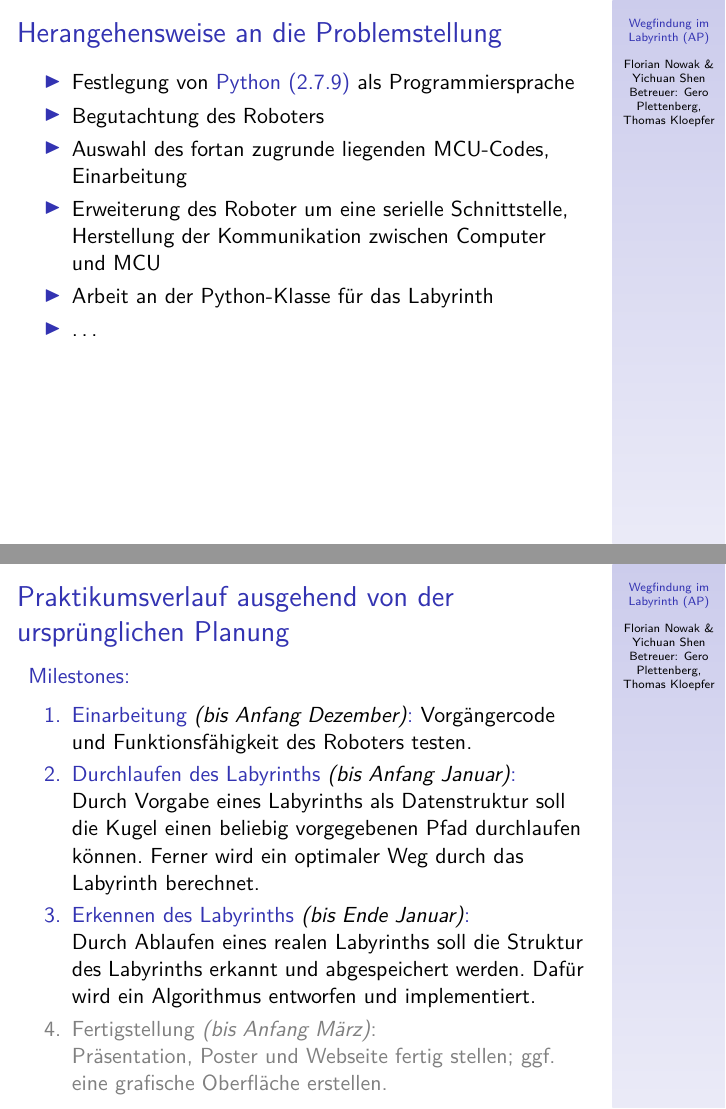
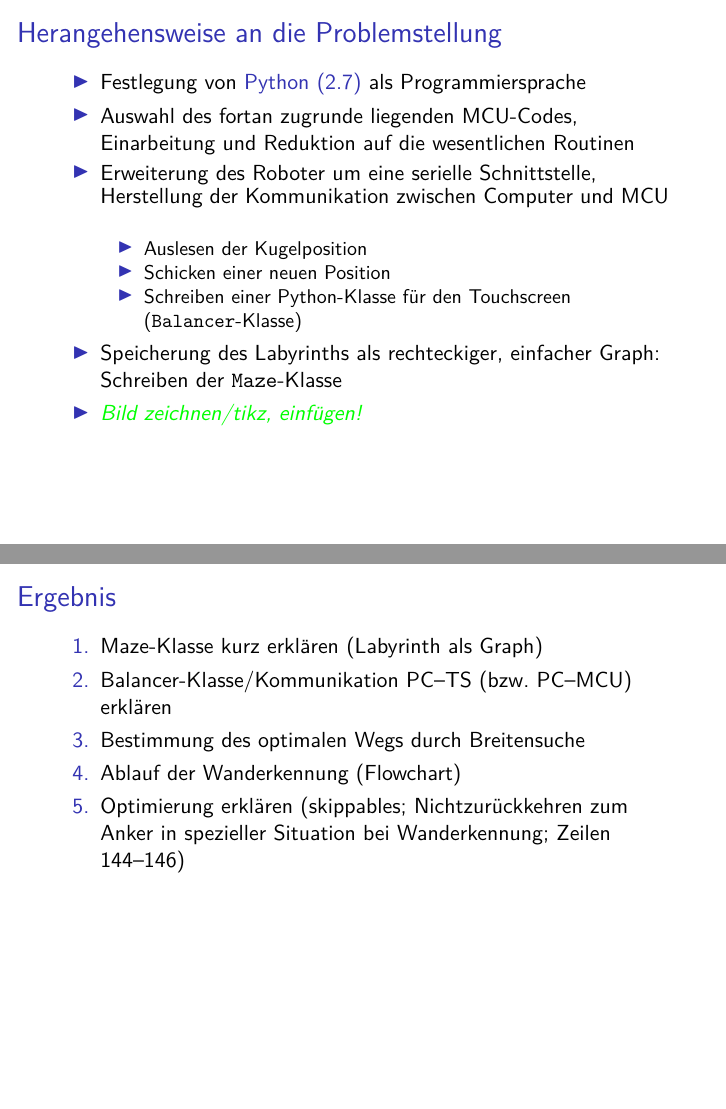
Before and after one commit to flo7210/WegfLaby_AP, LaTeX slides (praesentation/praesentation.tex): pages 5 and 6 of 11 before the commit and pages 7 and 9 of 11 after it, joined at a grey line. Compiled offline with pdfLaTeX.

Commit message:
Präsentation weitergemacht.

```diff
--- a/praesentation/praesentation.tex
+++ b/praesentation/praesentation.tex
@@ -3,7 +3,7 @@
 \author{\texorpdfstring{Florian Nowak \& Yichuan Shen\\ Betreuer: Gero Plettenberg, Thomas Kloepfer}{Florian Nowak \& Yichuan Shen}}
 \date{Wintersemester 2014/15}
 
-\usetheme{Goettingen}
+%\usetheme{Goettingen}
 \setbeamertemplate{navigation symbols}{}
 
 \usepackage[utf8]{inputenc}
@@ -37,17 +37,6 @@ Ein bereits vorhandener Roboter mit neigbarem Touchscreen soll etwas Neues lerne
 \blocking{\verb~string~-Darstellung des vorhandenen Labyrinths einlesen und Labyrinth lösen! Anschließend mit der Tiefensuche beginnen! (Letztere parallel zum weiteren Vortrag laufen lassen.)}
 \end{frame}
 
-\begin{frame}[fragile,t]{Herangehensweise an die Problemstellung}
-\begin{itemize}
-\item Festlegung von \blue{Python (2.7.9)} als Programmiersprache
-\item Begutachtung des Roboters
-\item Auswahl des fortan zugrunde liegenden MCU-Codes, Einarbeitung
-\item Erweiterung des Roboter um eine serielle Schnittstelle, Herstellung der Kommunikation zwischen Computer und MCU
-\item Arbeit an der Python-Klasse für das Labyrinth
-\item \ldots
-\end{itemize}
-\end{frame}
-
 \begin{frame}[fragile,t]{Praktikumsverlauf ausgehend von der ursprünglichen Planung}
 \blue{Milestones:}
 
@@ -79,6 +68,21 @@ Unseren Zeitplan konnten wir recht gut einhalten. Der dritte Milestone ist wie e
 \end{enumerate}
 \end{frame}
 
+\begin{frame}[fragile,t]{Herangehensweise an die Problemstellung}
+\begin{itemize}
+\item Festlegung von \blue{Python (2.7)} als Programmiersprache
+\item Auswahl des fortan zugrunde liegenden MCU-Codes, Einarbeitung und Reduktion auf die wesentlichen Routinen
+\item Erweiterung des Roboter um eine serielle Schnittstelle, Herstellung der Kommunikation zwischen Computer und MCU
+\begin{itemize}
+\item Auslesen der Kugelposition
+\item Schicken einer neuen Position
+\item Schreiben einer Python-Klasse für den Touchscreen (\verb~Balancer~-Klasse)
+\end{itemize}
+\item Speicherung des Labyrinths als rechteckiger, einfacher Graph: Schreiben der \verb~Maze~-Klasse
+\item \blocking{Bild zeichnen/tikz, einfügen!}
+\end{itemize}
+\end{frame}
+
 \begin{frame}[fragile,t]{Ergebnis}
 \begin{figure}
   \centering
@@ -88,7 +92,13 @@ Unseren Zeitplan konnten wir recht gut einhalten. Der dritte Milestone ist wie e
 \end{frame}
 
 \begin{frame}[fragile,t]{Ergebnis}
-Text.
+\begin{enumerate}
+\item Maze-Klasse kurz erklären (Labyrinth als Graph)
+\item Balancer-Klasse/Kommunikation PC--TS (bzw. PC--MCU) erklären
+\item Bestimmung des optimalen Wegs durch Breitensuche
+\item Ablauf der Wanderkennung (Flowchart)
+\item Optimierung erklären (skippables; Nichtzurückkehren zum Anker in spezieller Situation bei Wanderkennung; Zeilen 144--146)
+\end{enumerate}
 \end{frame}
 
 \begin{frame}[fragile,t]{Aufgetretene Probleme}
```
Also changed, not shown: praesentation/praesentation.tex (8 more changed lines).
